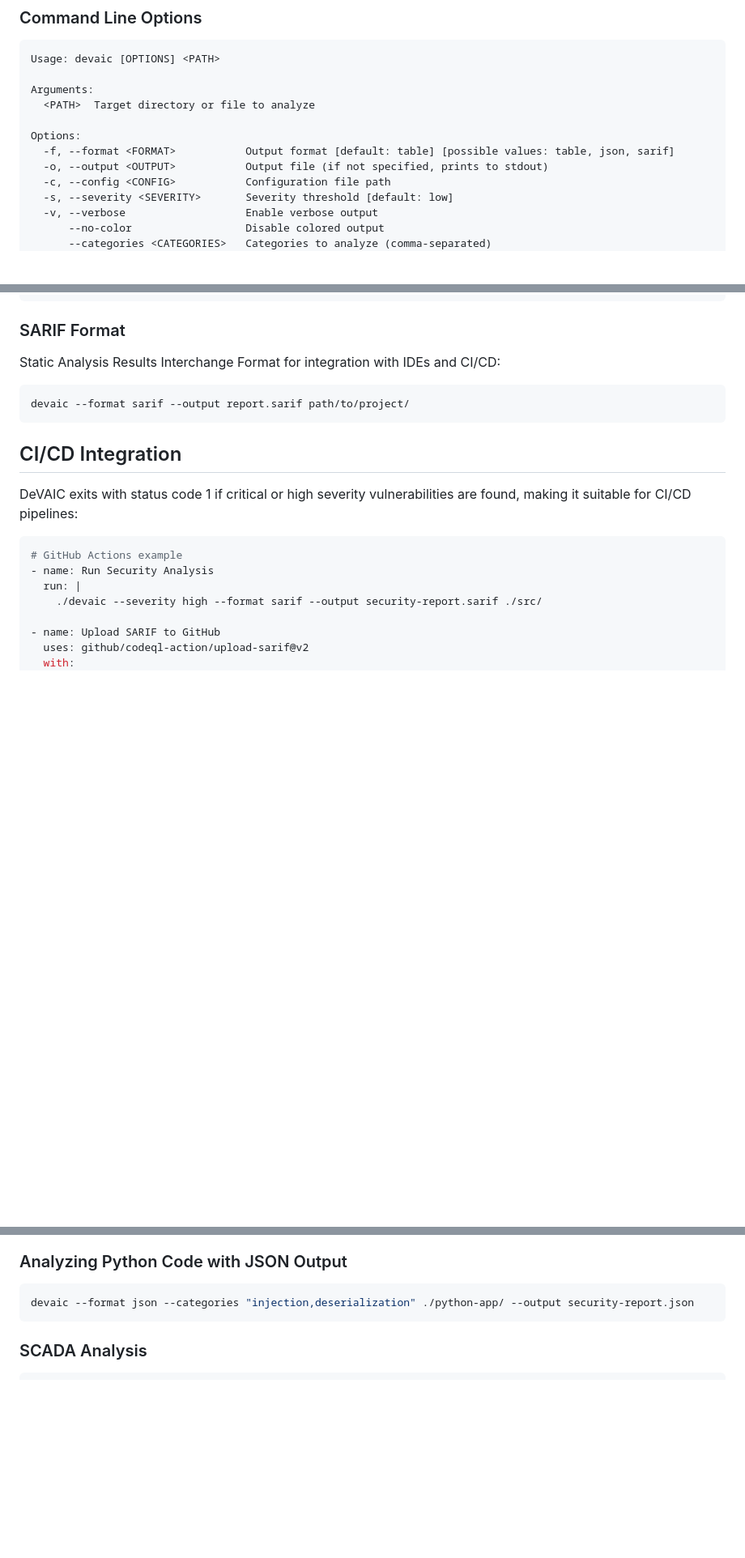
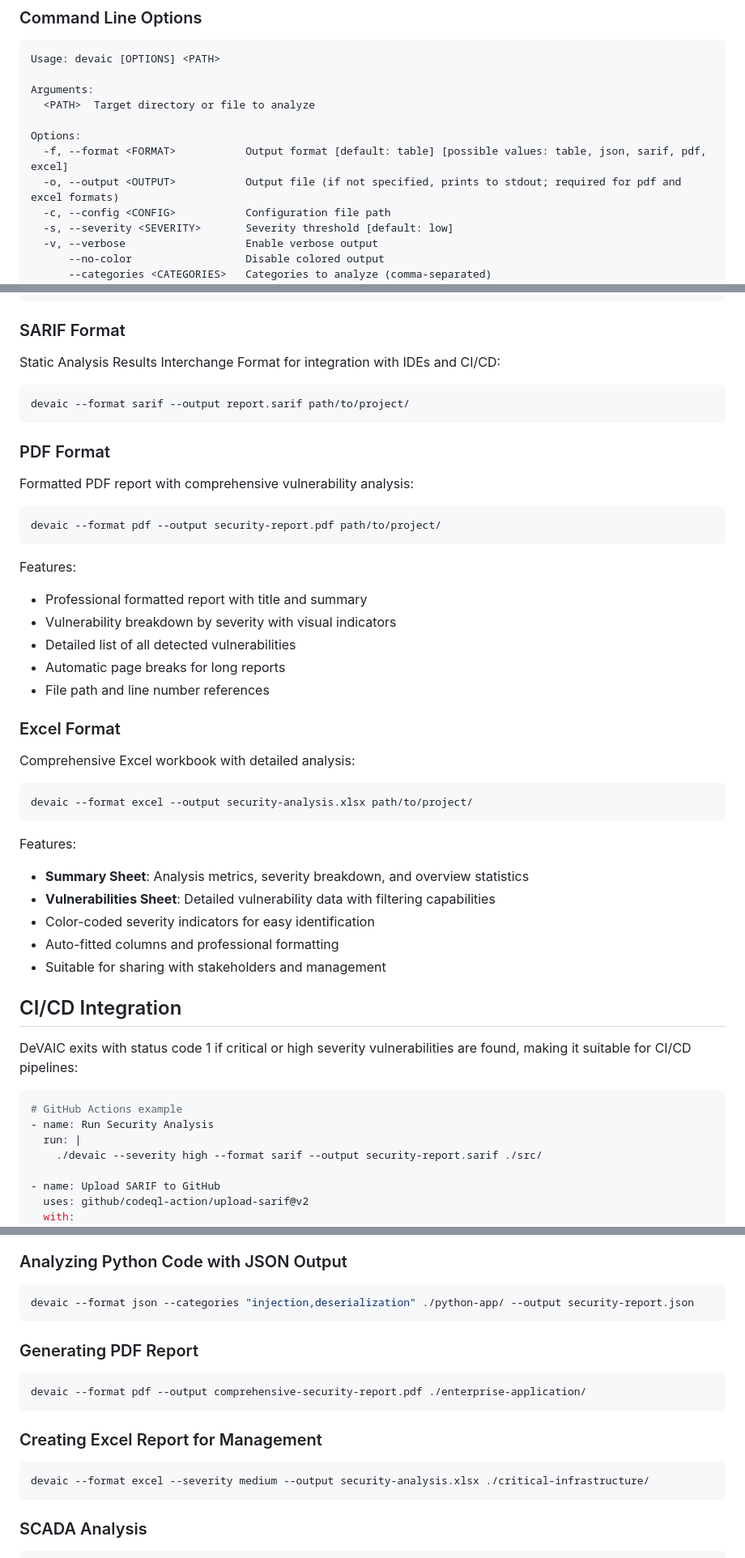
Before and after one commit to senthilnathang/DeVAIC, a Markdown page: README.md, 3 parts joined by grey strips. Shown: that part at 81% size. GitHub-like rendering; blank space fills up the shorter version.

Commit message:
report added to readme

````diff
--- a/README.md
+++ b/README.md
@@ -140,8 +140,8 @@ Arguments:
   <PATH>  Target directory or file to analyze
 
 Options:
-  -f, --format <FORMAT>           Output format [default: table] [possible values: table, json, sarif]
-  -o, --output <OUTPUT>           Output file (if not specified, prints to stdout)
+  -f, --format <FORMAT>           Output format [default: table] [possible values: table, json, sarif, pdf, excel]
+  -o, --output <OUTPUT>           Output file (if not specified, prints to stdout; required for pdf and excel formats)
   -c, --config <CONFIG>           Configuration file path
   -s, --severity <SEVERITY>       Severity threshold [default: low]
   -v, --verbose                   Enable verbose output
@@ -210,6 +210,34 @@ Static Analysis Results Interchange Format for integration with IDEs and CI/CD:
 devaic --format sarif --output report.sarif path/to/project/
 ```
 
+### PDF Format
+Formatted PDF report with comprehensive vulnerability analysis:
+
+```bash
+devaic --format pdf --output security-report.pdf path/to/project/
+```
+
+Features:
+- Professional formatted report with title and summary
+- Vulnerability breakdown by severity with visual indicators
+- Detailed list of all detected vulnerabilities
+- Automatic page breaks for long reports
+- File path and line number references
+
+### Excel Format
+Comprehensive Excel workbook with detailed analysis:
+
+```bash
+devaic --format excel --output security-analysis.xlsx path/to/project/
+```
+
+Features:
+- **Summary Sheet**: Analysis metrics, severity breakdown, and overview statistics
+- **Vulnerabilities Sheet**: Detailed vulnerability data with filtering capabilities
+- Color-coded severity indicators for easy identification
+- Auto-fitted columns and professional formatting
+- Suitable for sharing with stakeholders and management
+
 ## CI/CD Integration
 
 DeVAIC exits with status code 1 if critical or high severity vulnerabilities are found, making it suitable for CI/CD pipelines:
@@ -248,6 +276,18 @@ devaic --format table --severity medium ./embedded-project/
 
 ```bash
 devaic --format json --categories "injection,deserialization" ./python-app/ --output security-report.json
+```
+
+### Generating PDF Report
+
+```bash
+devaic --format pdf --output comprehensive-security-report.pdf ./enterprise-application/
+```
+
+### Creating Excel Report for Management
+
+```bash
+devaic --format excel --severity medium --output security-analysis.xlsx ./critical-infrastructure/
 ```
 
 ### SCADA Analysis
````
Also changed, not shown: other parts of README.md (+1 -1 lines).
